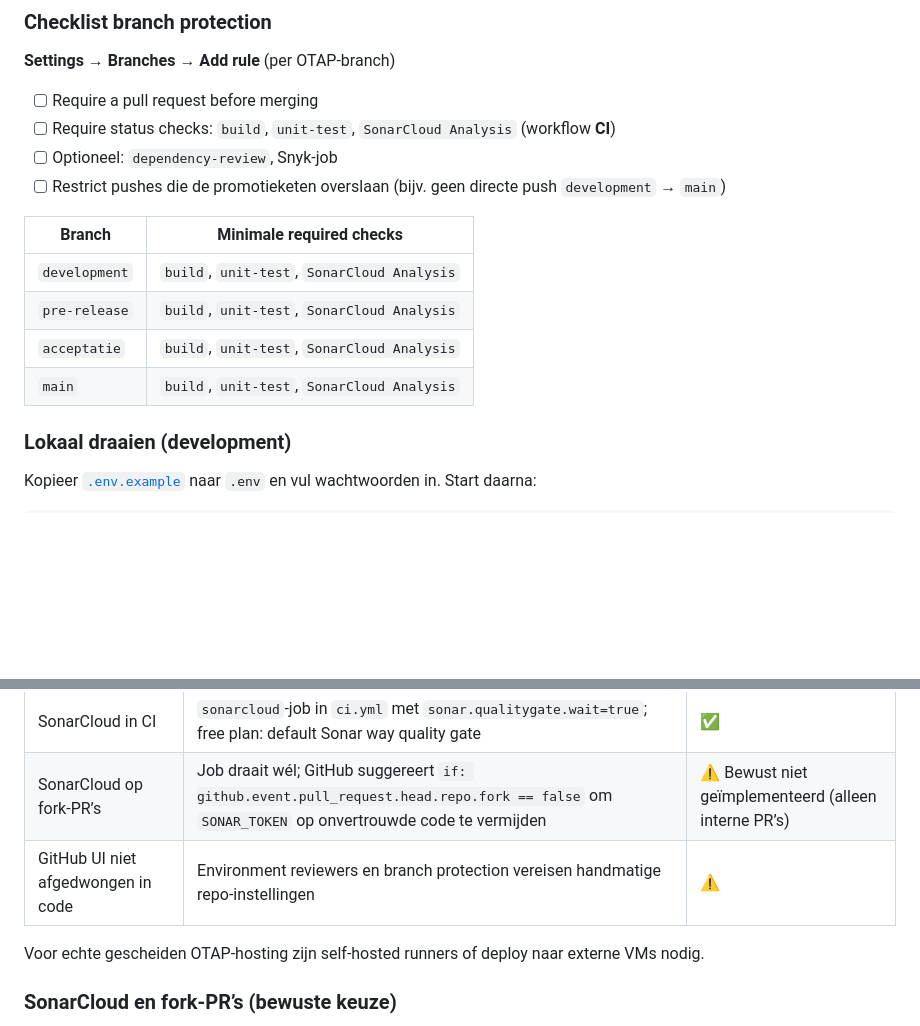
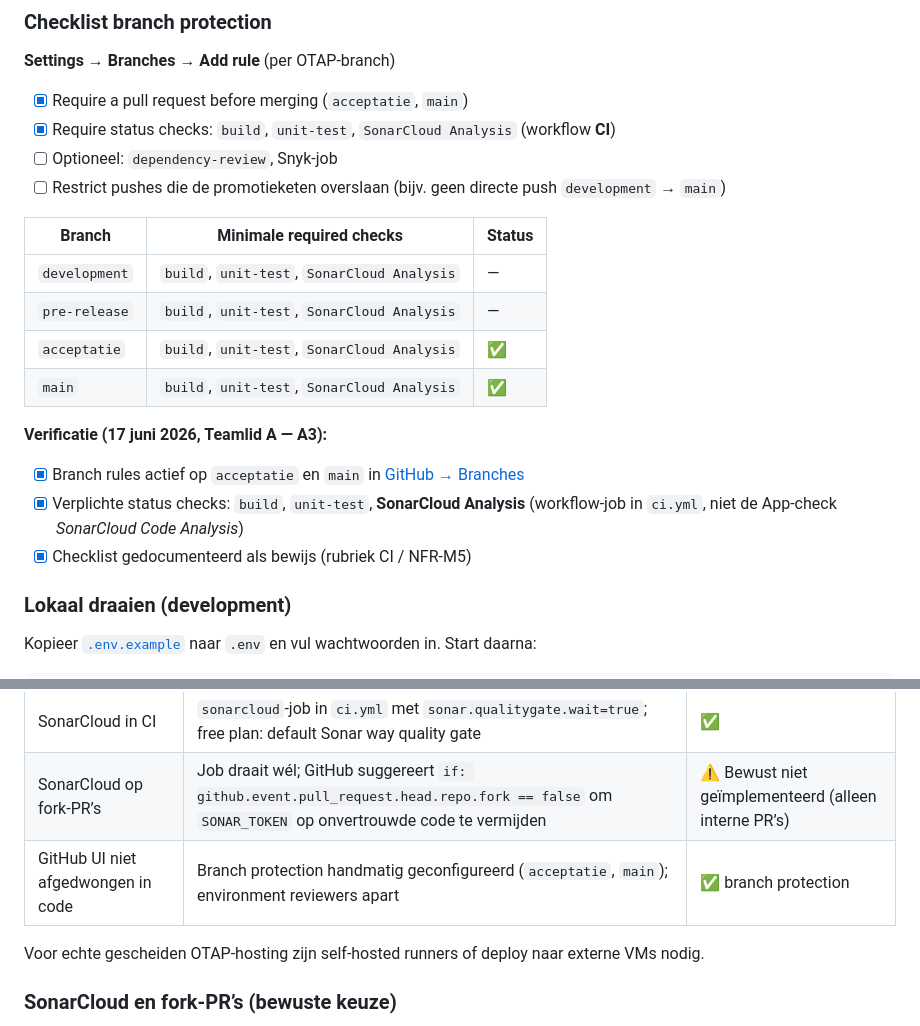
Before and after one commit to bami-flogert/openmrs-module-htmlformentry, a Markdown page: docs/otap.md, 2 parts joined by grey strips. Drawn GitHub-style; blank space fills up the shorter version.

Commit message:
docs(otap): document branch protection verification on acceptatie and main
Co-authored-by: Cursor <cursoragent@cursor.com>

```diff
--- a/docs/otap.md
+++ b/docs/otap.md
@@ -155,17 +155,23 @@ Optioneel: `SNYK_TOKEN` als repository secret voor [`snyk.yml`](../.github/workf
 
 **Settings → Branches → Add rule** (per OTAP-branch)
 
-- [ ] Require a pull request before merging
-- [ ] Require status checks: `build`, `unit-test`, `SonarCloud Analysis` (workflow **CI**)
+- [x] Require a pull request before merging (`acceptatie`, `main`)
+- [x] Require status checks: `build`, `unit-test`, `SonarCloud Analysis` (workflow **CI**)
 - [ ] Optioneel: `dependency-review`, Snyk-job
 - [ ] Restrict pushes die de promotieketen overslaan (bijv. geen directe push `development` → `main`)
 
-| Branch | Minimale required checks |
-|--------|-------------------------|
-| `development` | `build`, `unit-test`, `SonarCloud Analysis` |
-| `pre-release` | `build`, `unit-test`, `SonarCloud Analysis` |
-| `acceptatie` | `build`, `unit-test`, `SonarCloud Analysis` |
-| `main` | `build`, `unit-test`, `SonarCloud Analysis` |
+| Branch | Minimale required checks | Status |
+|--------|-------------------------|--------|
+| `development` | `build`, `unit-test`, `SonarCloud Analysis` | — |
+| `pre-release` | `build`, `unit-test`, `SonarCloud Analysis` | — |
+| `acceptatie` | `build`, `unit-test`, `SonarCloud Analysis` | ✅ |
+| `main` | `build`, `unit-test`, `SonarCloud Analysis` | ✅ |
+
+**Verificatie (17 juni 2026, Teamlid A — A3):**
+
+- [x] Branch rules actief op `acceptatie` en `main` in [GitHub → Branches](https://github.com/bami-flogert/openmrs-module-htmlformentry/settings/branches)
+- [x] Verplichte status checks: `build`, `unit-test`, **SonarCloud Analysis** (workflow-job in `ci.yml`, niet de App-check *SonarCloud Code Analysis*)
+- [x] Checklist gedocumenteerd als bewijs (rubriek CI / NFR-M5)
 
 ### Lokaal draaien (development)
 
@@ -207,7 +213,7 @@ Dependabot (`package-ecosystem: docker`) opent PRs bij nieuwere image-versies.
 | Snyk skipped zonder token | Geen scan op forks of zonder `SNYK_TOKEN` | ✅ |
 | SonarCloud in CI | `sonarcloud`-job in `ci.yml` met `sonar.qualitygate.wait=true`; free plan: default Sonar way quality gate | ✅ |
 | SonarCloud op fork-PR’s | Job draait wél; GitHub suggereert `if: github.event.pull_request.head.repo.fork == false` om `SONAR_TOKEN` op onvertrouwde code te vermijden | ⚠️ Bewust niet geïmplementeerd (alleen interne PR’s) |
-| GitHub UI niet afgedwongen in code | Environment reviewers en branch protection vereisen handmatige repo-instellingen | ⚠️ |
+| GitHub UI niet afgedwongen in code | Branch protection handmatig geconfigureerd (`acceptatie`, `main`); environment reviewers apart | ✅ branch protection |
 
 Voor echte gescheiden OTAP-hosting zijn self-hosted runners of deploy naar externe VMs nodig.
 
```
Also changed, not shown: docs/sonarcloud-setup.md (+1 -1 lines).
